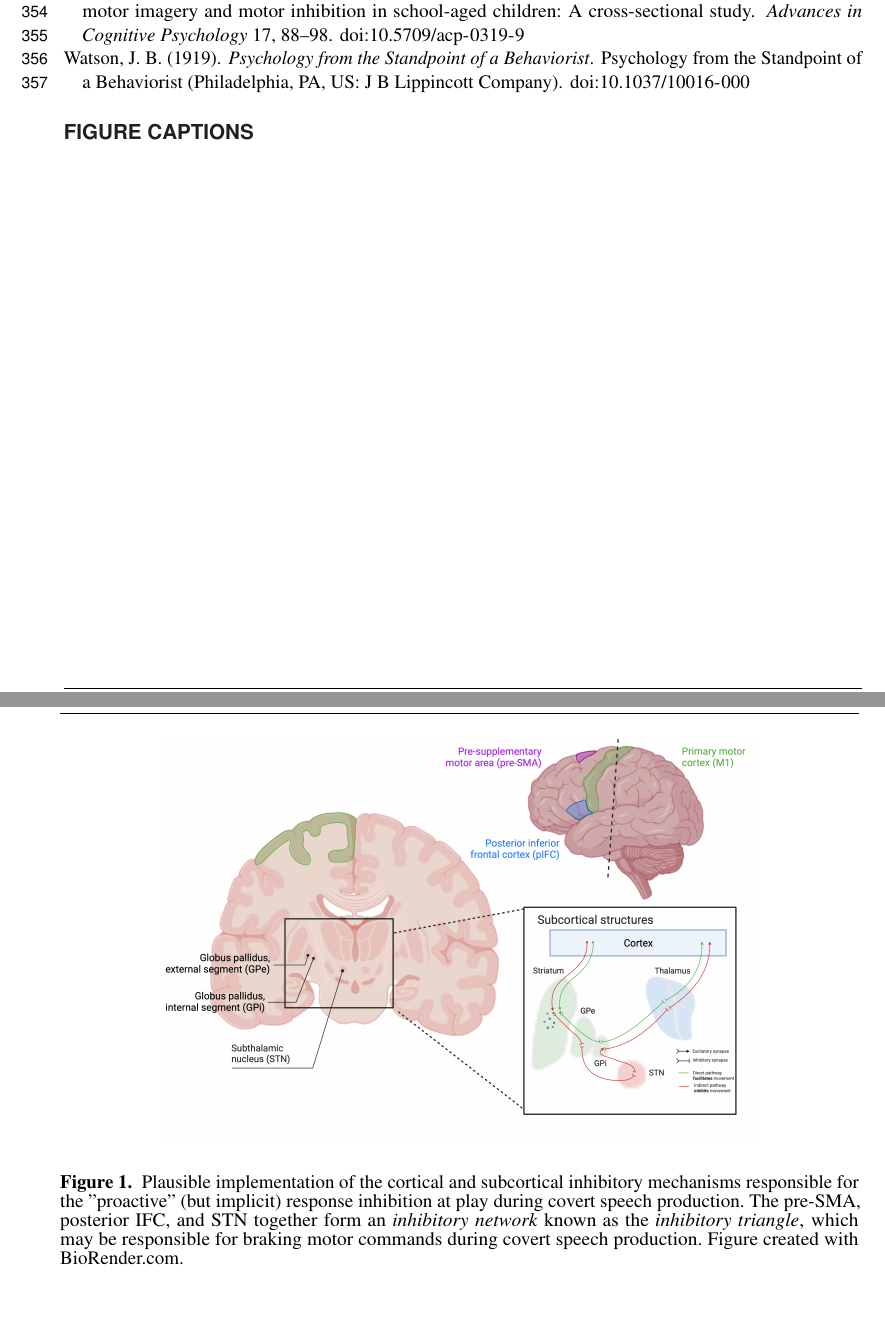
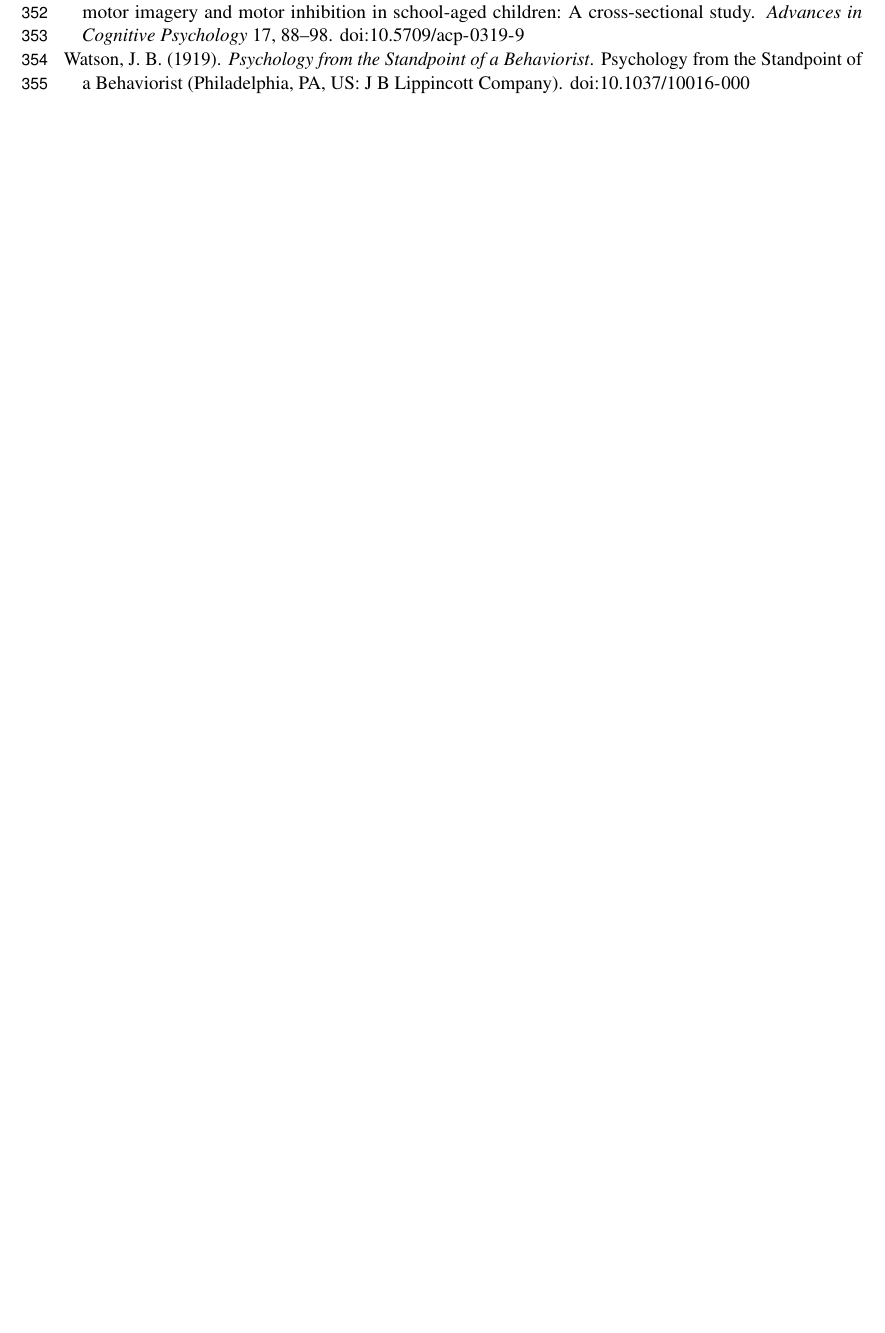
Before and after one commit to lnalborczyk/motor_inhibition_covert_speech, a LaTeX document (manuscript.tex): two parts of pages 10 and 11 of 11 before the commit and part of page 10 of 10 after it, the two joined at a grey line, cut so that both start at the same text, the shorter picture padded with empty space. Compiled offline with pdfLaTeX.

Commit message:
Updates from Overleaf

```diff
--- a/manuscript.tex
+++ b/manuscript.tex
@@ -167,7 +153,7 @@ No novel data were used in this paper. However, the source (\LaTeX) code is avai
 \bibliographystyle{template/frontiersinSCNS_ENG_HUMS}
 \bibliography{bibliography/covert_verbal_actions}
 
-\section*{Figure captions}
+% \section*{Figure captions}
 
 %%% Please be aware that for original research articles we only permit a combined number of 15 figures and tables, one figure with multiple subfigures will count as only one figure.
 %%% Use this if adding the figures directly in the mansucript, if so, please remember to also upload the files when submitting your article
@@ -175,20 +161,6 @@ No novel data were used in this paper. However, the source (\LaTeX) code is avai
 %%% If using *.tif files convert them to .jpg or .png
 %%% NB logo1.eps is required in the path in order to correctly compile front page header %%%
 
-% \begin{figure}[ht] % float was h! initially
-% \begin{center}
-% \includegraphics[width=0.75\textwidth]{figures/simulation_association.png} % This is a *.eps file
-% \end{center}
-% \caption{High-level depiction of the prediction-by-simulation (in blue) and prediction-by-association (in orange) mechanisms. The balance (weighting) between these two mechanisms during covert verbal actions depends on both task demands and "computational cost" (cf. text for more details), which are jointly determined by internal (individual) and external (situational) characteristics (e.g., expertise or (equivalently) task difficulty, noise, feedback perturbation).}\label{fig:1}
-% \end{figure}
-
-\begin{figure}[ht] % float was h! initially
-\begin{center}
-\includegraphics[width=0.75\textwidth]{figures/inhibitory_triangle.png} % This is a *.eps file
-\end{center}
-\caption{Plausible implementation of the cortical and subcortical inhibitory mechanisms responsible for the "proactive" (but implicit) response inhibition at play during covert speech production. The pre-SMA, posterior IFC, and STN together form an \textit{inhibitory network} known as the \textit{inhibitory triangle}, which may be responsible for braking motor commands during covert speech production. Figure created with BioRender.com.}\label{triangle}
-\end{figure}
-
 %%% If you are submitting a figure with subfigures please combine these into one image file with part labels integrated.
 %%% If you don't add the figures in the LaTeX files, please upload them when submitting the article.
 %%% Frontiers will add the figures at the end of the provisional pdf automatically
```
Also changed, not shown: manuscript.tex (20 more changed lines).
